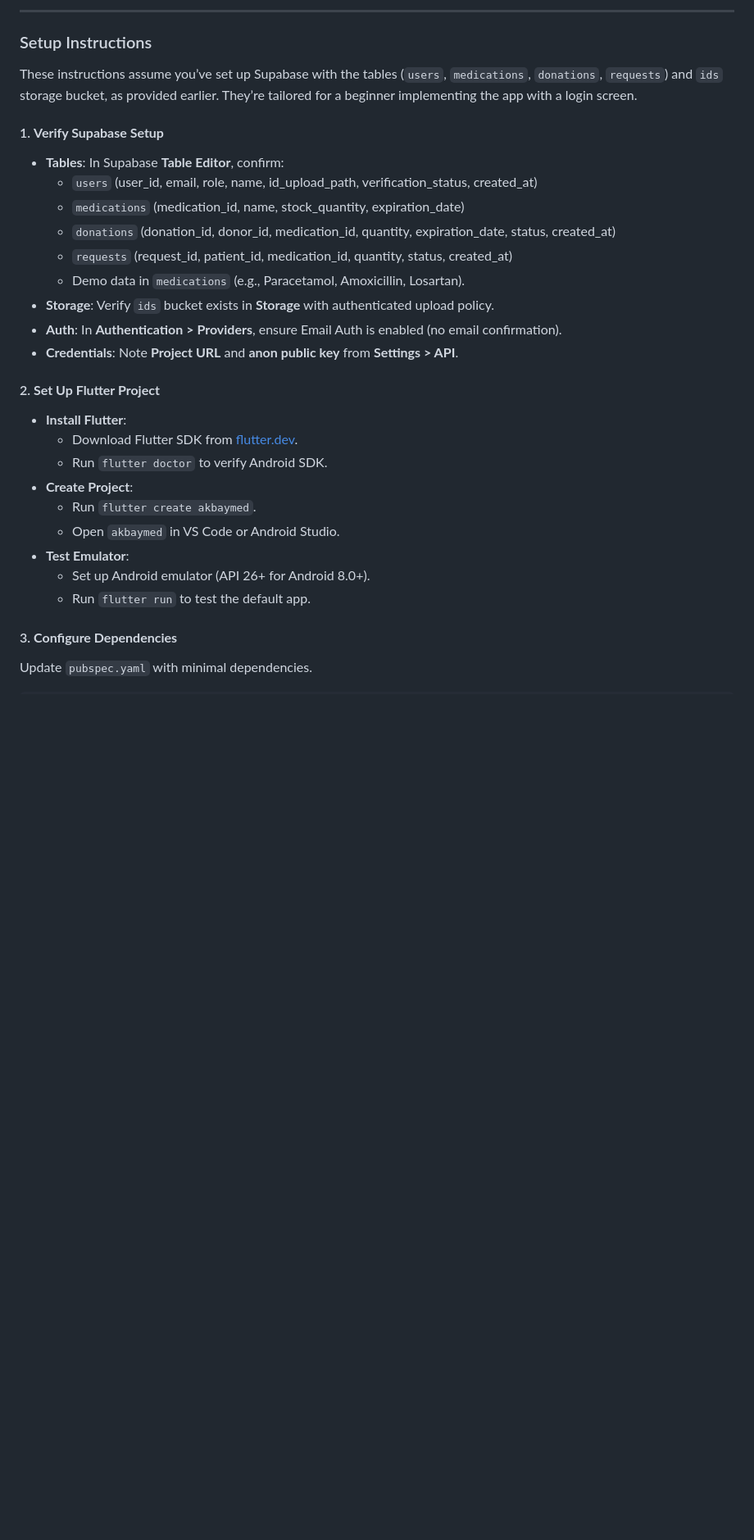
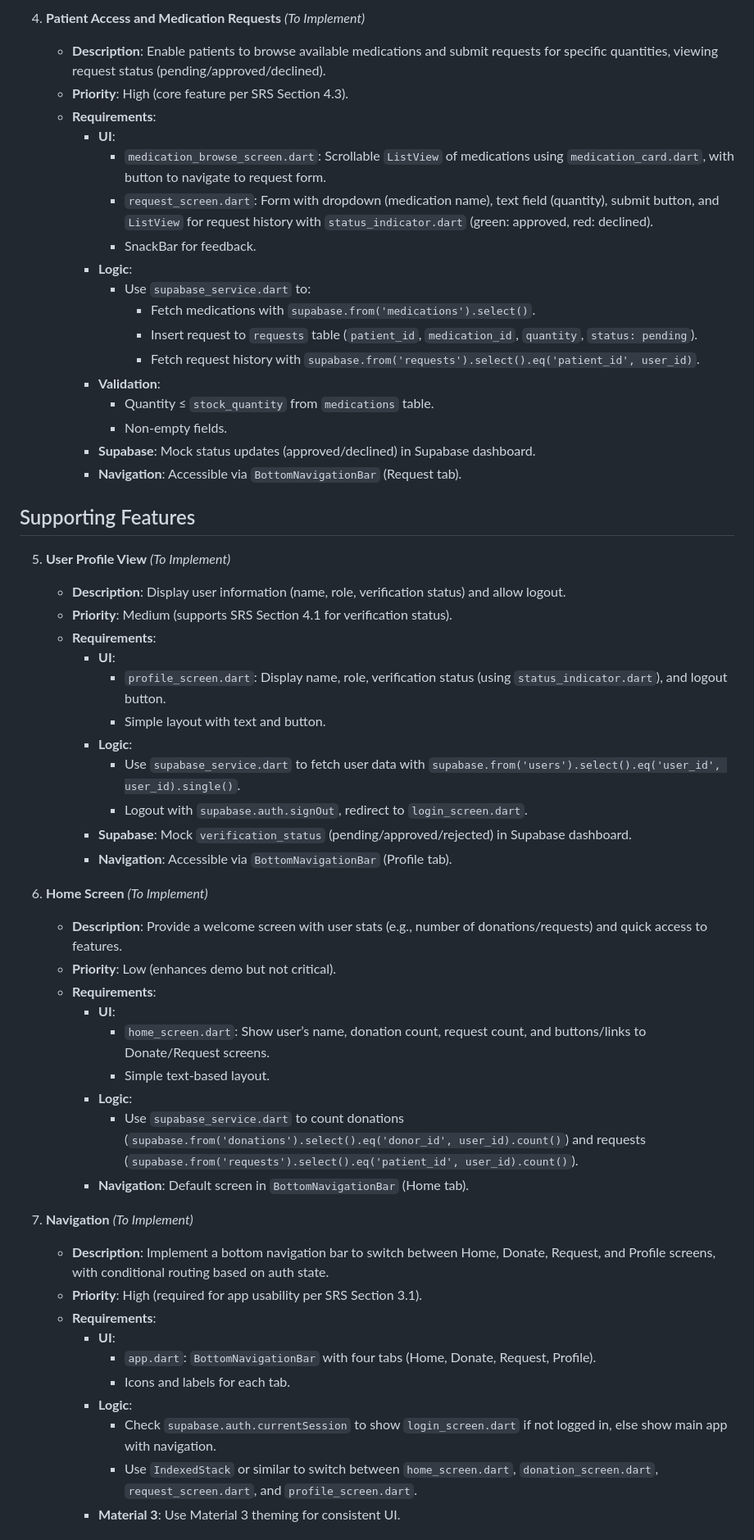
Before and after one commit to lucifron28/AkbayMed_User, a Markdown page: README.md, the part around one of its changes. Shown at 82% size. Rendered like a GitHub page; blank space fills up the shorter version.

```diff
--- a/README.md
+++ b/README.md
@@ -49,31 +42,58 @@ akbaymed/
 
----
+4. **Patient Access and Medication Requests** *(To Implement)*
+    - **Description**: Enable patients to browse available medications and submit requests for specific quantities, viewing request status (pending/approved/declined).
+    - **Priority**: High (core feature per SRS Section 4.3).
+    - **Requirements**:
+        - **UI**:
+            - `medication_browse_screen.dart`: Scrollable `ListView` of medications using `medication_card.dart`, with button to navigate to request form.
+            - `request_screen.dart`: Form with dropdown (medication name), text field (quantity), submit button, and `ListView` for request history with `status_indicator.dart` (green: approved, red: declined).
+            - SnackBar for feedback.
+        - **Logic**:
+            - Use `supabase_service.dart` to:
+                - Fetch medications with `supabase.from('medications').select()`.
+                - Insert request to `requests` table (`patient_id`, `medication_id`, `quantity`, `status: pending`).
+                - Fetch request history with `supabase.from('requests').select().eq('patient_id', user_id)`.
+        - **Validation**:
+            - Quantity ≤ `stock_quantity` from `medications` table.
+            - Non-empty fields.
+        - **Supabase**: Mock status updates (approved/declined) in Supabase dashboard.
+        - **Navigation**: Accessible via `BottomNavigationBar` (Request tab).
 
-### Setup Instructions
-These instructions assume you’ve set up Supabase with the tables (`users`, `medications`, `donations`, `requests`) and `ids` storage bucket, as provided earlier. They’re tailored for a beginner implementing the app with a login screen.
+## Supporting Features
 
-#### 1. **Verify Supabase Setup**
-- **Tables**: In Supabase **Table Editor**, confirm:
-    - `users` (user_id, email, role, name, id_upload_path, verification_status, created_at)
-    - `medications` (medication_id, name, stock_quantity, expiration_date)
-    - `donations` (donation_id, donor_id, medication_id, quantity, expiration_date, status, created_at)
-    - `requests` (request_id, patient_id, medication_id, quantity, status, created_at)
-    - Demo data in `medications` (e.g., Paracetamol, Amoxicillin, Losartan).
-- **Storage**: Verify `ids` bucket exists in **Storage** with authenticated upload policy.
-- **Auth**: In **Authentication > Providers**, ensure Email Auth is enabled (no email confirmation).
-- **Credentials**: Note **Project URL** and **anon public key** from **Settings > API**.
+5. **User Profile View** *(To Implement)*
+    - **Description**: Display user information (name, role, verification status) and allow logout.
+    - **Priority**: Medium (supports SRS Section 4.1 for verification status).
+    - **Requirements**:
+        - **UI**:
+            - `profile_screen.dart`: Display name, role, verification status (using `status_indicator.dart`), and logout button.
+            - Simple layout with text and button.
+        - **Logic**:
+            - Use `supabase_service.dart` to fetch user data with `supabase.from('users').select().eq('user_id', user_id).single()`.
+            - Logout with `supabase.auth.signOut`, redirect to `login_screen.dart`.
+        - **Supabase**: Mock `verification_status` (pending/approved/rejected) in Supabase dashboard.
+        - **Navigation**: Accessible via `BottomNavigationBar` (Profile tab).
 
-#### 2. **Set Up Flutter Project**
-- **Install Flutter**:
-    - Download Flutter SDK from [flutter.dev](https://flutter.dev/docs/get-started/install).
-    - Run `flutter doctor` to verify Android SDK.
-- **Create Project**:
-    - Run `flutter create akbaymed`.
-    - Open `akbaymed` in VS Code or Android Studio.
-- **Test Emulator**:
-    - Set up Android emulator (API 26+ for Android 8.0+).
-    - Run `flutter run` to test the default app.
+6. **Home Screen** *(To Implement)*
+    - **Description**: Provide a welcome screen with user stats (e.g., number of donations/requests) and quick access to features.
+    - **Priority**: Low (enhances demo but not critical).
+    - **Requirements**:
+        - **UI**:
+            - `home_screen.dart`: Show user’s name, donation count, request count, and buttons/links to Donate/Request screens.
+            - Simple text-based layout.
+        - **Logic**:
+            - Use `supabase_service.dart` to count donations (`supabase.from('donations').select().eq('donor_id', user_id).count()`) and requests (`supabase.from('requests').select().eq('patient_id', user_id).count()`).
+        - **Navigation**: Default screen in `BottomNavigationBar` (Home tab).
 
-#### 3. **Configure Dependencies**
-Update `pubspec.yaml` with minimal dependencies.
+7. **Navigation** *(To Implement)*
+    - **Description**: Implement a bottom navigation bar to switch between Home, Donate, Request, and Profile screens, with conditional routing based on auth state.
+    - **Priority**: High (required for app usability per SRS Section 3.1).
+    - **Requirements**:
+        - **UI**:
+            - `app.dart`: `BottomNavigationBar` with four tabs (Home, Donate, Request, Profile).
+            - Icons and labels for each tab.
+        - **Logic**:
+            - Check `supabase.auth.currentSession` to show `login_screen.dart` if not logged in, else show main app with navigation.
+            - Use `IndexedStack` or similar to switch between `home_screen.dart`, `donation_screen.dart`, `request_screen.dart`, and `profile_screen.dart`.
+        - **Material 3**: Use Material 3 theming for consistent UI.
 
```
Also changed, not shown: other parts of README.md (+55 -240 lines).
